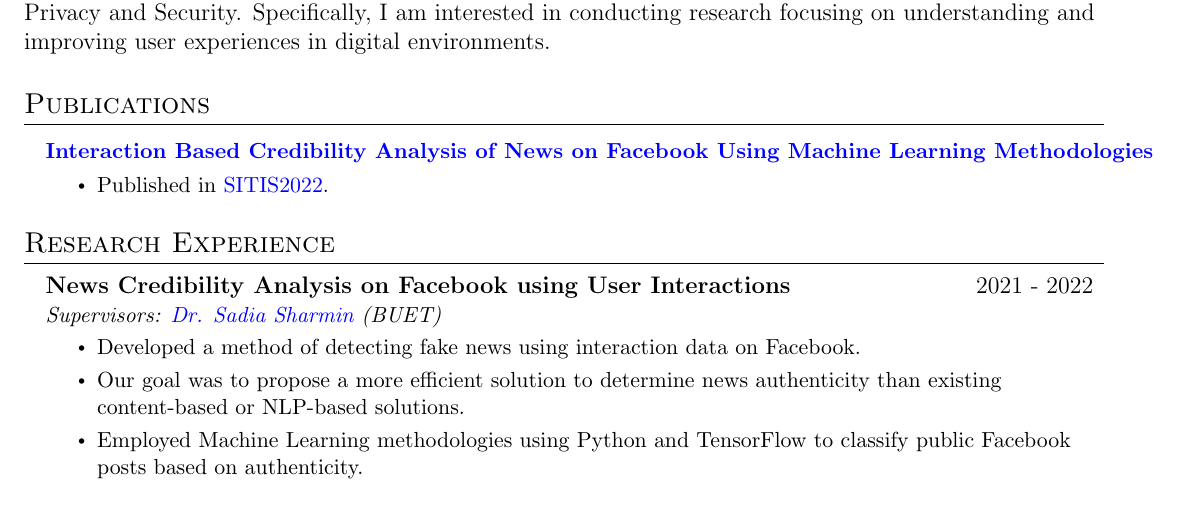
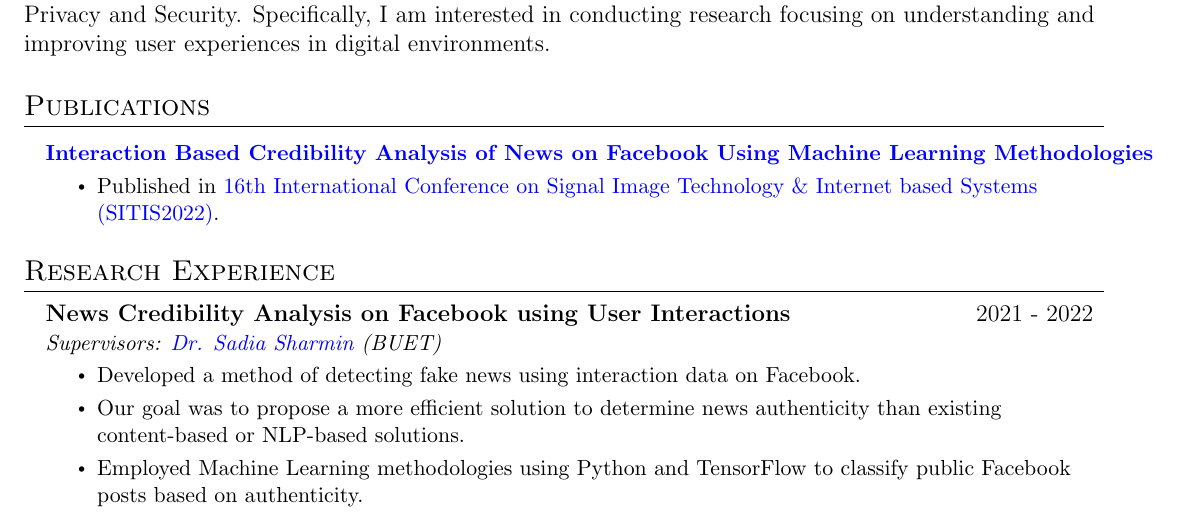
Before and after one commit to AbrarNad/CV, a LaTeX CV (Source/CV without detailed work exp/main.tex): part of page 1 of 3, cut so that both start at the same text. Compiled offline with pdfLaTeX.

Commit message:
minor pub change

```diff
--- a/Source/CV without detailed work exp/main.tex
+++ b/Source/CV without detailed work exp/main.tex
@@ -144,7 +144,7 @@ conducting research focusing on understanding and improving user experiences in
     \resumeProjectHeading
           {\textbf{\href{https://ieeexplore.ieee.org/abstract/document/10090133}{{\textcolor{blue}{Interaction Based Credibility Analysis of News on Facebook Using Machine Learning Methodologies}}}} \emph{}}{}
           \resumeItemListStart
-            \resumeItem{Published in \href{https://www.sitis-conference.org/2022/}{\textcolor{blue}{SITIS2022}}.}
+            \resumeItem{Published in \href{https://www.sitis-conference.org/2022/}{\textcolor{blue}{16th International Conference on Signal Image Technology \& Internet based Systems (SITIS2022)}}.}
           \resumeItemListEnd
 
     \resumeSubHeadingListEnd
```
